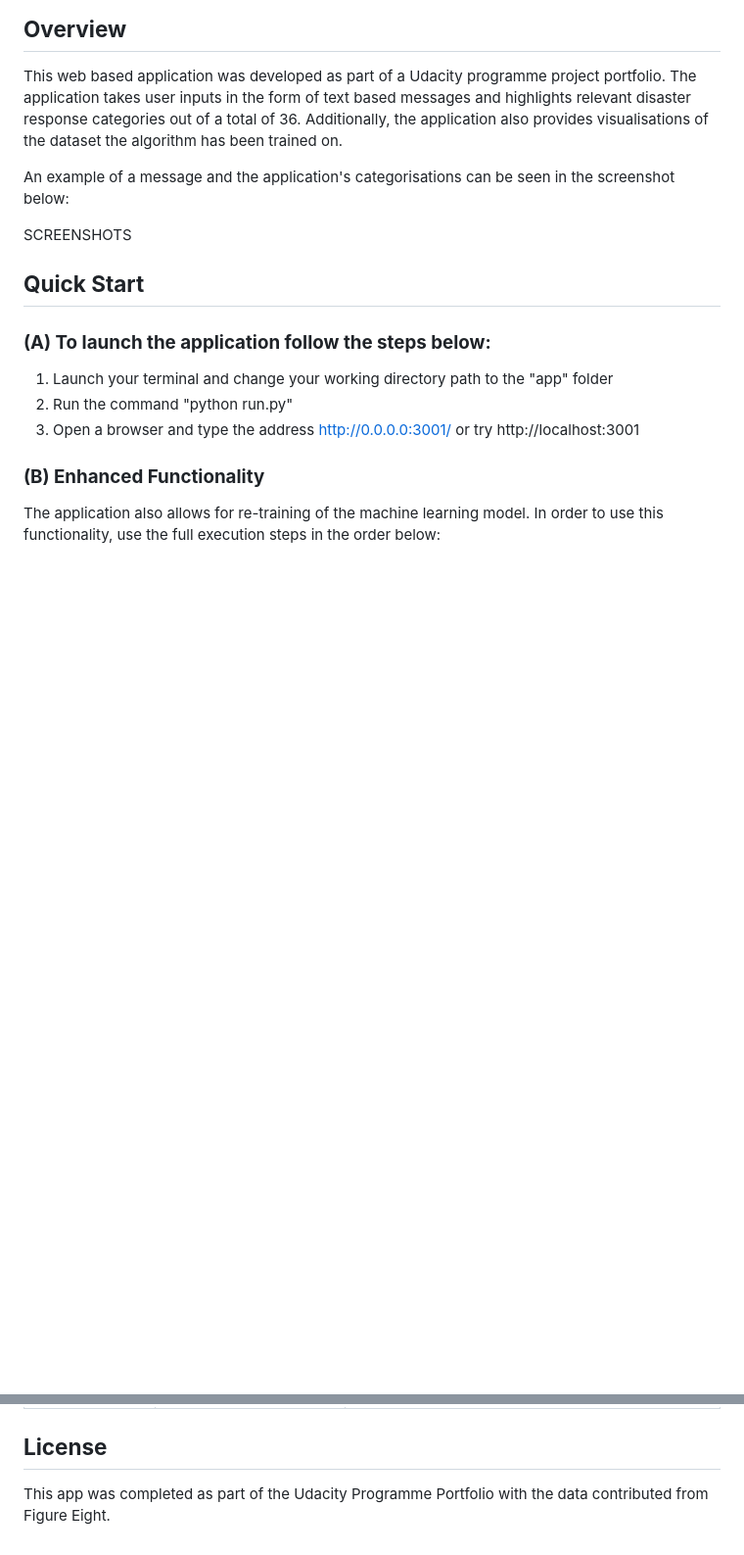
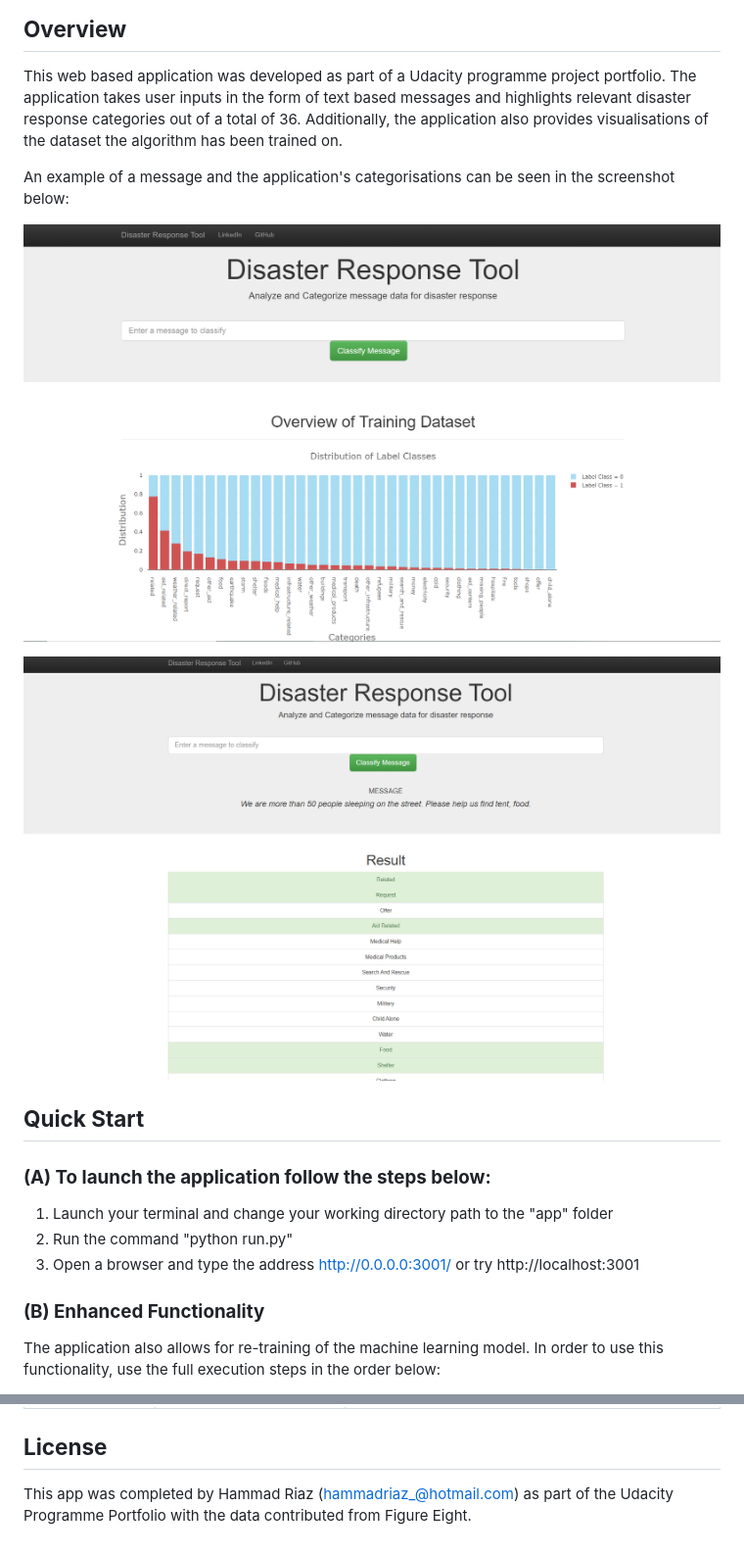
Before and after one commit to hariaz17/DisasterResponseClassifier, a Markdown page: README.md, 2 parts joined by grey strips. Shown: that part at 98% size. Drawn GitHub-style; pictures changed too: Screenshot_1.PNG (added), Screenshot_2.PNG (added); blank space fills up the shorter version.

Commit message:
Added screenshots to the readme file

```diff
--- a/README.md
+++ b/README.md
@@ -7,7 +7,9 @@ This web based application was developed as part of a Udacity programme project
 
 An example of a message and the application's categorisations can be seen in the screenshot below:
 
-SCREENSHOTS
+![Index Page](Screenshot_1.PNG)
+
+![Classifier Page](Screenshot_2.PNG)
 
 ## **Quick Start**
 
@@ -64,4 +66,4 @@ Folder           | File                   | Description
 /models          | train_classifier.py    | Python file containing the full ML pipeline
 
 ## **License**
-This app was completed as part of the Udacity Programme Portfolio with the data contributed from Figure Eight.
+This app was completed by Hammad Riaz (hammadriaz_@hotmail.com) as part of the Udacity Programme Portfolio with the data contributed from Figure Eight.
```
Also changed, not shown: other parts of README.md (+12 -12 lines).
